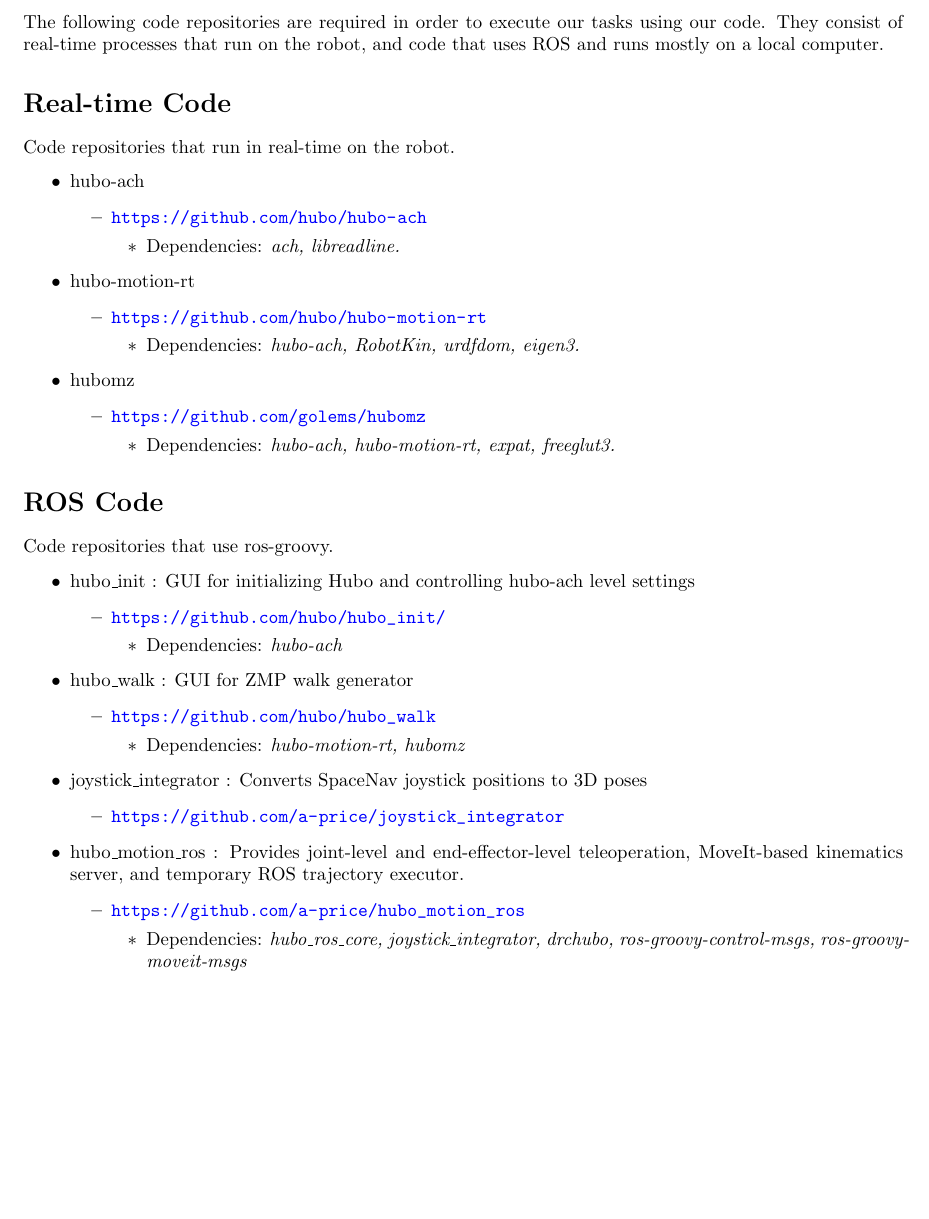
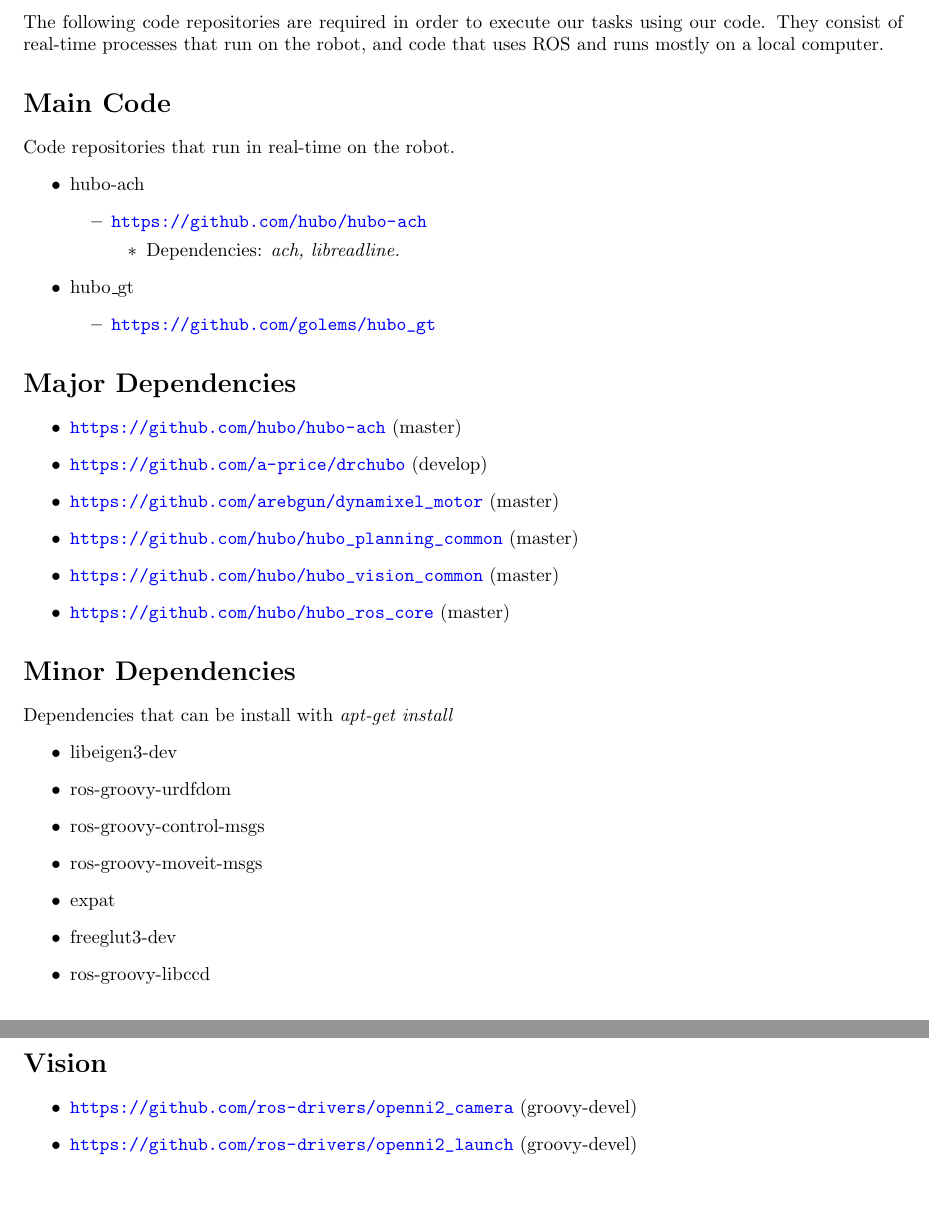
Before and after one commit to petevieira/mission_manual, a LaTeX document (mission-manual.tex): part of page 3 of 13 before the commit and two parts of pages 3 and 4 of 15 after it, the two joined at a grey line, cut so that both start at the same text, the shorter picture padded with empty space. Compiled offline with pdfLaTeX.

Commit message:
changing for monolithic repo

```diff
--- a/mission-manual.tex
+++ b/mission-manual.tex
@@ -57,7 +57,7 @@
 %
 \chapter{Code Repositories}\label{chap:code-repos}
 The following code repositories are required in order to execute our tasks using our code. They consist of real-time processes that run on the robot, and code that uses ROS and runs mostly on a local computer.
-\section{Real-time Code}
+\section{Main Code}
 Code repositories that run in real-time on the robot.
 \begin{itemize}
 \item hubo-ach
@@ -67,49 +67,35 @@
 	    \item Dependencies: \textit{ach, libreadline.}
 	  \end{itemize}
   \end{itemize}
-\item hubo-motion-rt
-	\begin{itemize}
-	\item \url{https://github.com/hubo/hubo-motion-rt}
-	  \begin{itemize}
-	    \item Dependencies: \textit{hubo-ach, RobotKin, urdfdom, eigen3.}
-	  \end{itemize}
-  \end{itemize}
-\item hubomz
+\item hubo\_gt
   \begin{itemize}
-	\item \url{https://github.com/golems/hubomz}
-	  \begin{itemize}
-	    \item Dependencies: \textit{hubo-ach, hubo-motion-rt, expat, freeglut3.}
-	  \end{itemize}
+	\item \url{https://github.com/golems/hubo_gt}
   \end{itemize}
 \end{itemize}
-\section{ROS Code}
-Code repositories that use ros-groovy.
+\section{Major Dependencies}
 \begin{itemize}
-\item hubo\_init : GUI for initializing Hubo and controlling hubo-ach level settings
-  \begin{itemize}
-	\item \url{https://github.com/hubo/hubo\_init/}
-	  \begin{itemize}
-	    \item Dependencies: \textit{hubo-ach}
-	  \end{itemize}
-  \end{itemize}
-\item hubo\_walk : GUI for ZMP walk generator
-  \begin{itemize}
-	\item \url{https://github.com/hubo/hubo\_walk}
-	  \begin{itemize}
-	    \item Dependencies: \textit{hubo-motion-rt, hubomz}
-	  \end{itemize}
-  \end{itemize}
-\item joystick\_integrator : Converts SpaceNav joystick positions to 3D poses
-  \begin{itemize}
-    \item \url{https://github.com/a-price/joystick\_integrator}
-  \end{itemize}
-\item hubo\_motion\_ros : Provides joint-level and end-effector-level teleoperation, MoveIt-based kinematics server, and temporary ROS trajectory executor.
-  \begin{itemize}
-	\item \url{https://github.com/a-price/hubo\_motion\_ros}
-	  \begin{itemize}
-	    \item Dependencies: \textit{hubo\_ros\_core, joystick\_integrator, drchubo, ros-groovy-control-msgs, ros-groovy-moveit-msgs}
-	  \end{itemize}
-  \end{itemize}
+  \item \url{https://github.com/hubo/hubo-ach} (master)
+  \item \url{https://github.com/a-price/drchubo} (develop)
+  \item \url{https://github.com/arebgun/dynamixel\_motor} (master)
+  \item \url{https://github.com/hubo/hubo\_planning\_common} (master)
+  \item \url{https://github.com/hubo/hubo\_vision\_common} (master)
+  \item \url{https://github.com/hubo/hubo\_ros\_core} (master)
+\end{itemize}
+\section{Minor Dependencies}
+Dependencies that can be install with \textit{apt-get install}
+\begin{itemize}
+  \item libeigen3-dev
+  \item ros-groovy-urdfdom
+  \item ros-groovy-control-msgs
+  \item ros-groovy-moveit-msgs
+  \item expat
+  \item freeglut3-dev
+  \item ros-groovy-libccd
+\end{itemize}
+\section{Vision}
+\begin{itemize}
+  \item \url{https://github.com/ros-drivers/openni2\_camera} (groovy-devel)
+  \item \url{https://github.com/ros-drivers/openni2\_launch} (groovy-devel)
 \end{itemize}
 \newpage
 
```
Also changed, not shown: mission-manual.tex (16 more changed lines).
